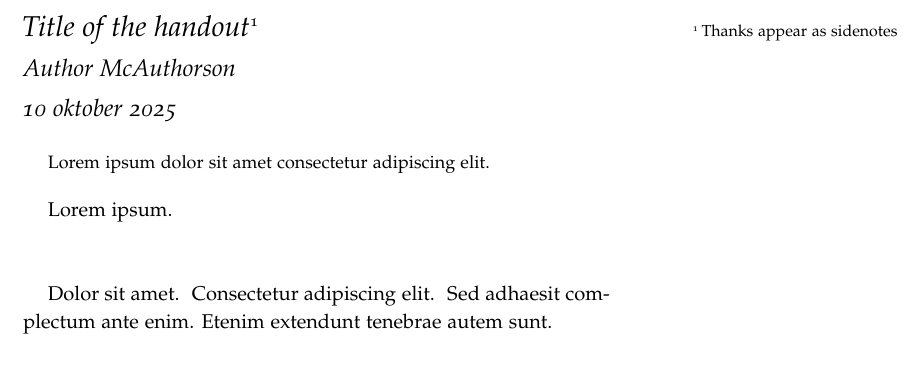
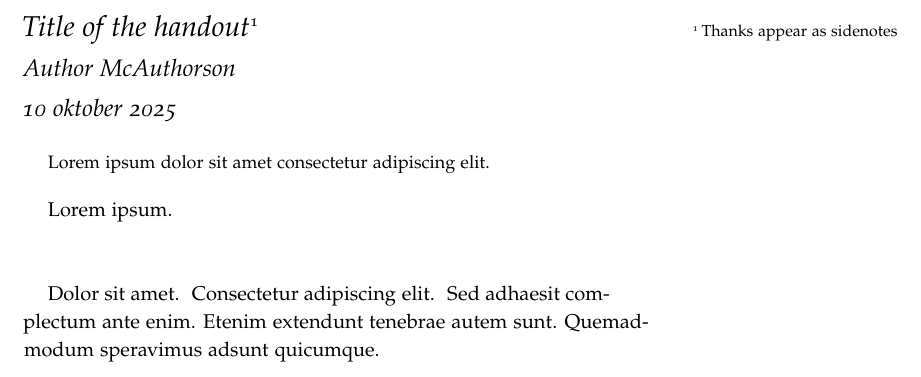
Before and after one commit to vagdur/LaTeX-Paper-Template, a LaTeX document (main.tex): part of the page, cut so that both start at the same text. The pictures show the PDF file main.pdf that the author committed with the source.

Commit message:
test commit

```diff
--- a/main.tex
+++ b/main.tex
@@ -34,7 +34,7 @@ Lorem ipsum.
 
 \vspace{1cm}
 
-Dolor sit amet. Consectetur adipiscing elit. Sed adhaesit complectum ante enim. Etenim extendunt tenebrae autem sunt.
+Dolor sit amet. Consectetur adipiscing elit. Sed adhaesit complectum ante enim. Etenim extendunt tenebrae autem sunt. Quemadmodum speravimus adsunt quicumque.
 
 %\bibliography{references}
 %\bibliographystyle{plainnat}
```
Also changed, not shown: main.pdf.
